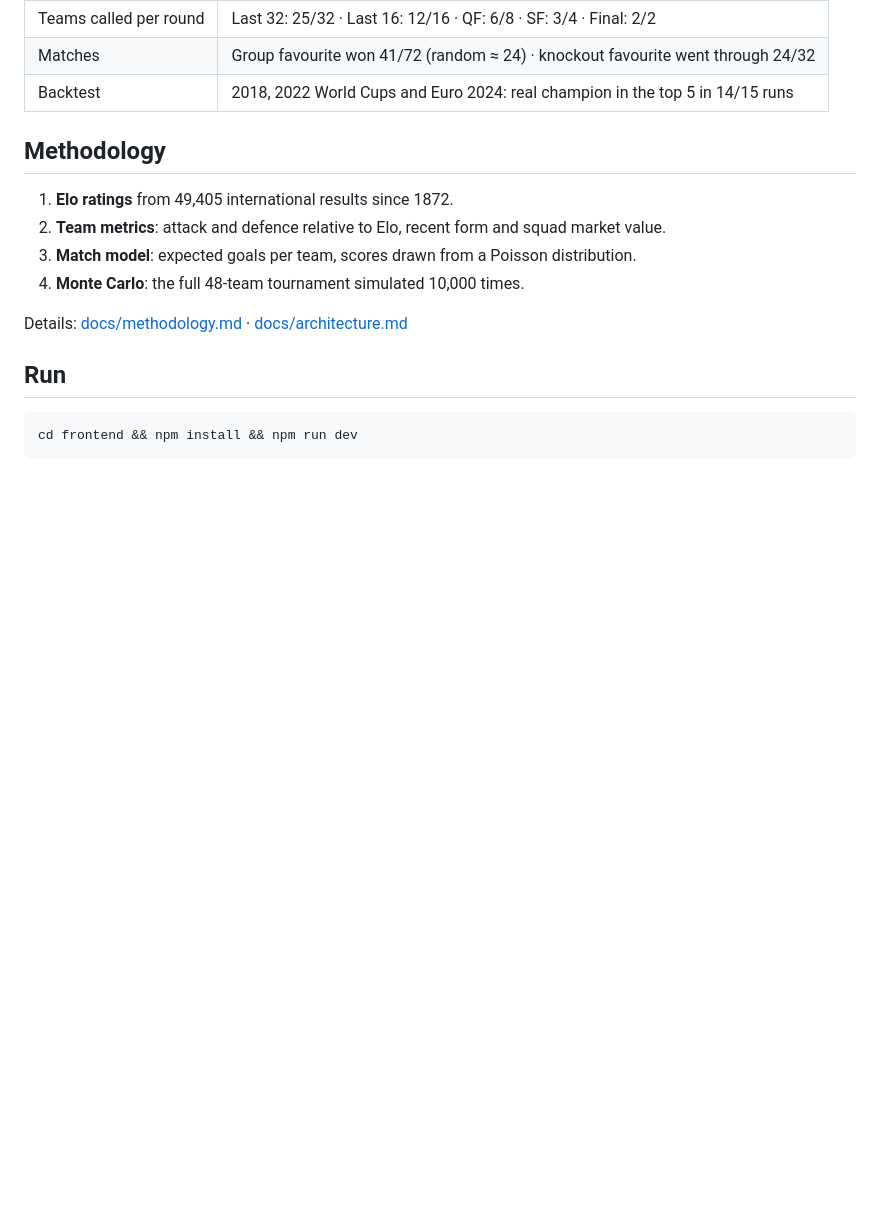
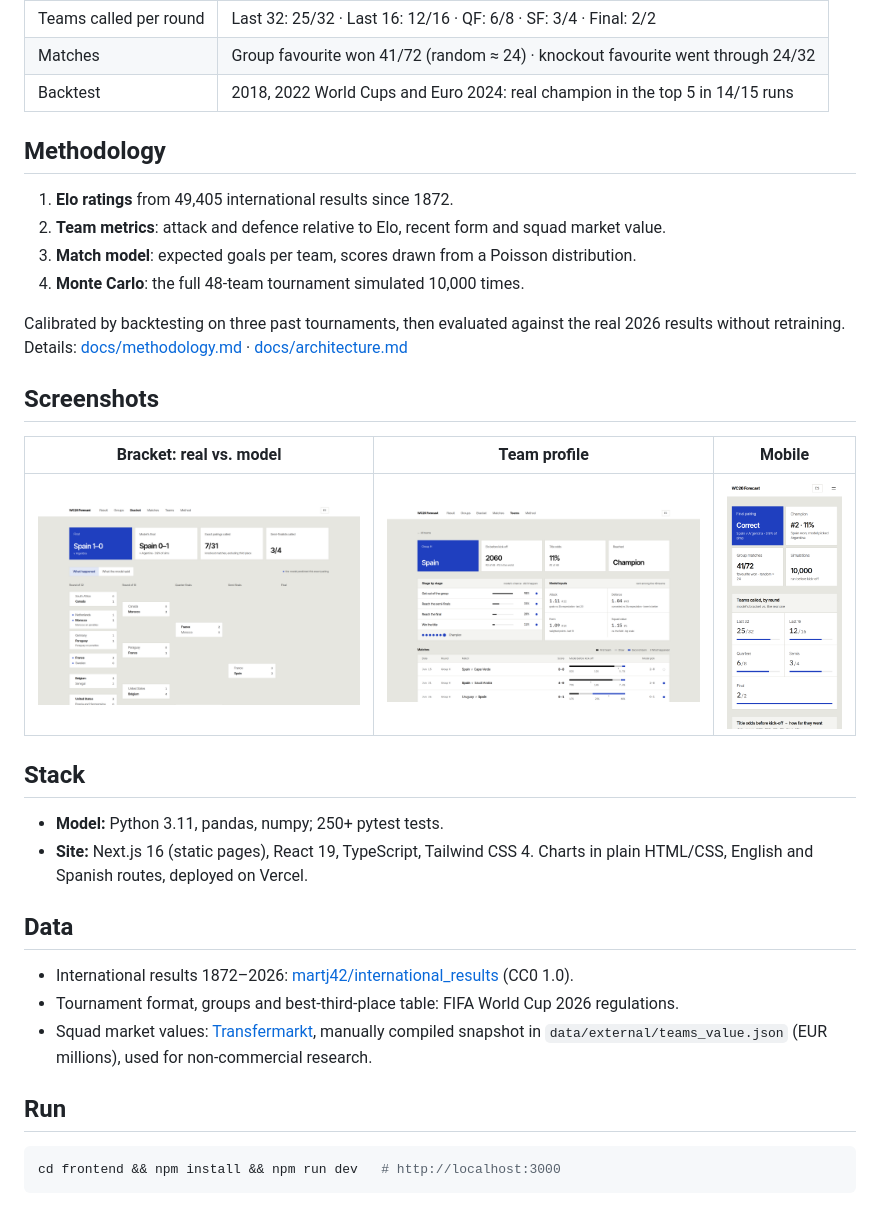
Before and after one commit to amaseroaragon/worldcup-2026-predictor, a Markdown page: README.md, the part around one of its changes. GitHub-like rendering; pictures changed too: docs/images/bracket.png (added), docs/images/mobile.png (added), docs/images/team.png (added); blank space fills up the shorter version.

Commit message:
Updated README.md v2

````diff
--- a/README.md
+++ b/README.md
@@ -19,10 +23,27 @@ A statistical forecast of the FIFA World Cup 2026, made before the tournament an
 3. **Match model**: expected goals per team, scores drawn from a Poisson distribution.
 4. **Monte Carlo**: the full 48-team tournament simulated 10,000 times.
 
-Details: [docs/methodology.md](docs/methodology.md) · [docs/architecture.md](docs/architecture.md)
+Calibrated by backtesting on three past tournaments, then evaluated against the real 2026 results without retraining. Details: [docs/methodology.md](docs/methodology.md) · [docs/architecture.md](docs/architecture.md)
+
+## Screenshots
+
+| Bracket: real vs. model | Team profile | Mobile |
+|---|---|---|
+| ![Bracket](docs/images/bracket.png) | ![Team profile](docs/images/team.png) | ![Mobile](docs/images/mobile.png) |
+
+## Stack
+
+- **Model:** Python 3.11, pandas, numpy; 250+ pytest tests.
+- **Site:** Next.js 16 (static pages), React 19, TypeScript, Tailwind CSS 4. Charts in plain HTML/CSS, English and Spanish routes, deployed on Vercel.
+
+## Data
+
+- International results 1872–2026: [martj42/international_results](https://github.com/martj42/international_results) (CC0 1.0).
+- Tournament format, groups and best-third-place table: FIFA World Cup 2026 regulations.
+- Squad market values: [Transfermarkt](https://www.transfermarkt.com), manually compiled snapshot in `data/external/teams_value.json` (EUR millions), used for non-commercial research.
 
 ## Run
 
 ```bash
-cd frontend && npm install && npm run dev
+cd frontend && npm install && npm run dev   # http://localhost:3000
 ```
````
Also changed, not shown: other parts of README.md (+4 -0 lines), docs/images/result.png (added).
